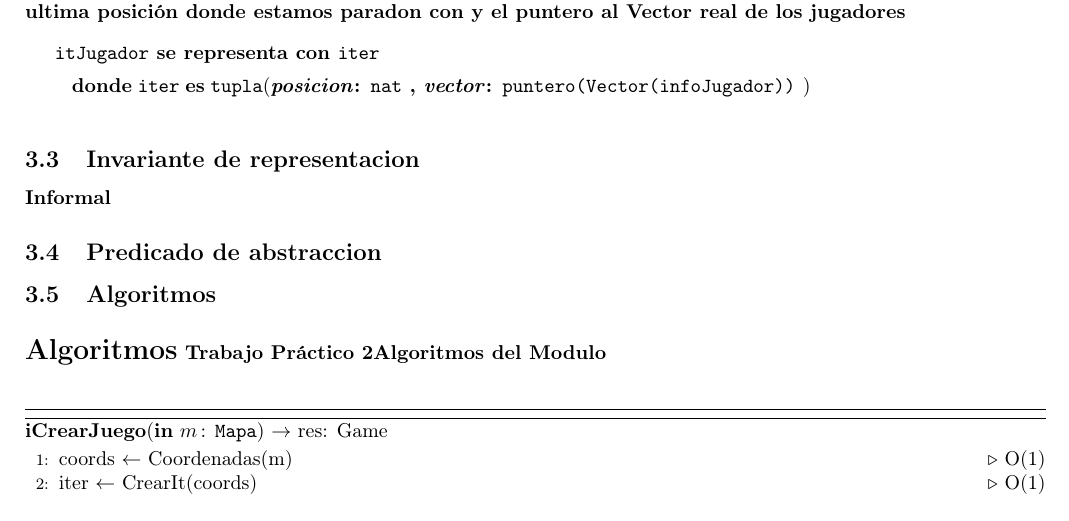
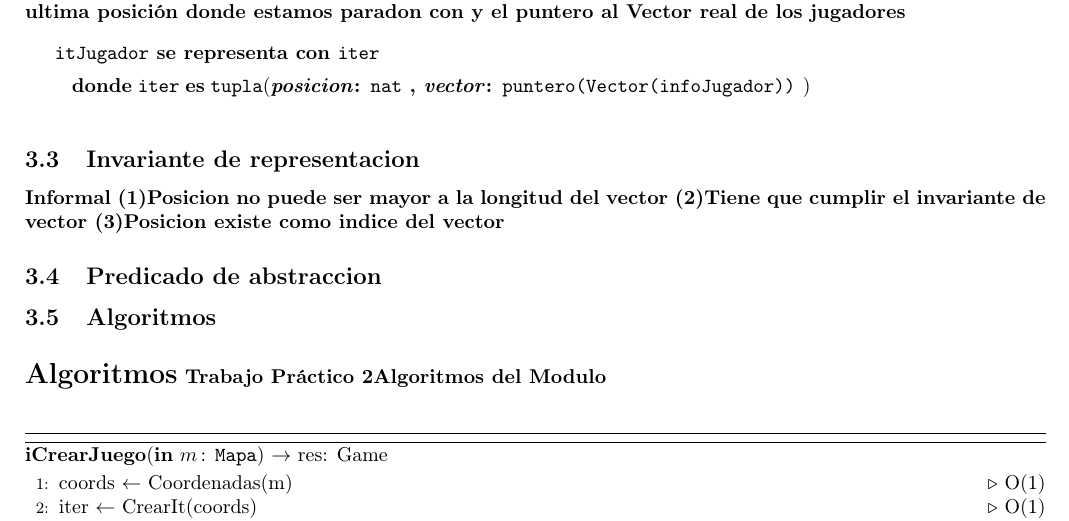
Before and after one commit to burzak/aed2-tp2, a LaTeX document (main.tex, which reads juego.tex): part of page 15 of 41, cut so that both start at the same text. Compiled offline with pdfLaTeX.

Commit message:
invariante informal del itJugador

```diff
--- a/juego.tex
+++ b/juego.tex
@@ -289,8 +289,9 @@ InfoJugador representa la informaci\'on de cada jugador. Aqu\'i guardamos al jug
 \subsection{Invariante de representacion}
 
 \textbf{Informal}
-
-
+(1)Posicion no puede ser mayor a la longitud del vector
+(2)Tiene que cumplir el invariante de vector
+(3)Posicion existe como indice del vector
 
 \subsection{Predicado de abstraccion}
 
```
